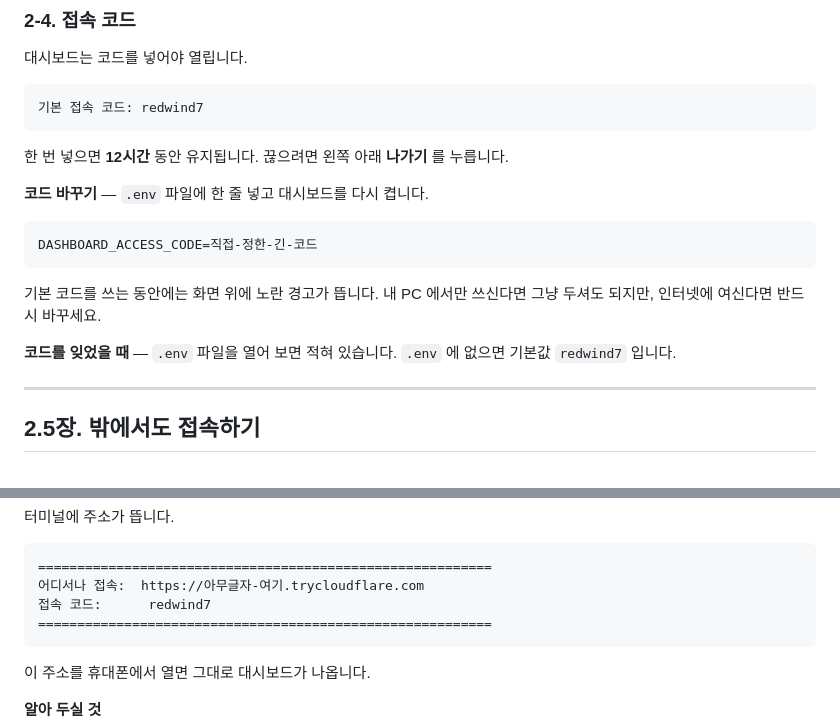
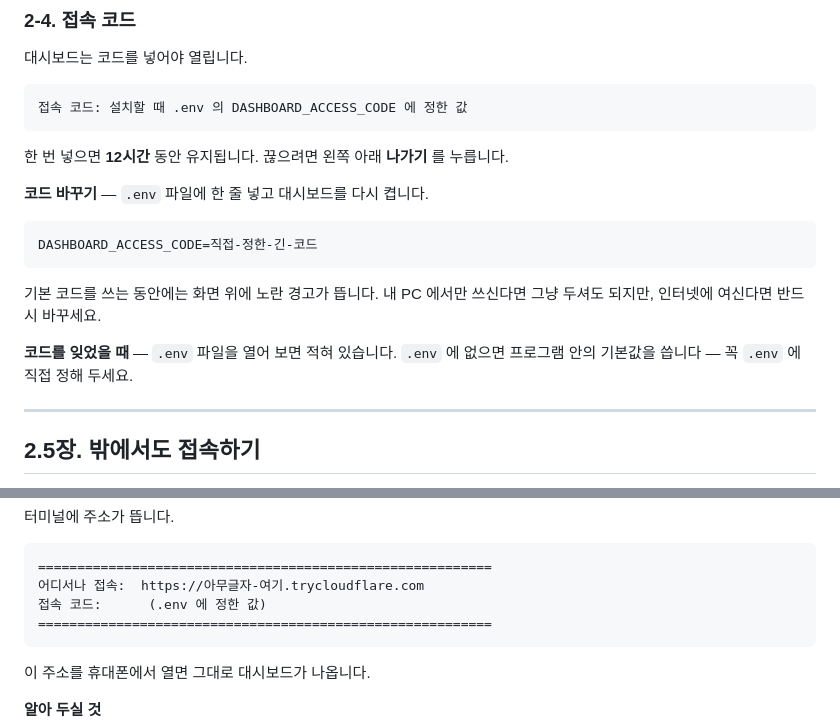
Before and after one commit to parkchihong7-gif/cash-flow, a Markdown page: docs/admin-manual.md, 2 parts joined by grey strips. Rendered like a GitHub page.

````diff
--- a/docs/admin-manual.md
+++ b/docs/admin-manual.md
@@ -392,7 +392,7 @@ python -m dashboard
 대시보드는 코드를 넣어야 열립니다.
 
 ```
-기본 접속 코드: redwind7
+접속 코드: 설치할 때 .env 의 DASHBOARD_ACCESS_CODE 에 정한 값
 ```
 
 한 번 넣으면 **12시간** 동안 유지됩니다. 끊으려면 왼쪽 아래 **나가기** 를 누릅니다.
@@ -407,7 +407,7 @@ DASHBOARD_ACCESS_CODE=직접-정한-긴-코드
 그냥 두셔도 되지만, 인터넷에 여신다면 반드시 바꾸세요.
 
 **코드를 잊었을 때** — `.env` 파일을 열어 보면 적혀 있습니다.
-`.env` 에 없으면 기본값 `redwind7` 입니다.
+`.env` 에 없으면 프로그램 안의 기본값을 씁니다 — 꼭 `.env` 에 직접 정해 두세요.
 
 ---
 
@@ -450,7 +450,7 @@ python -m dashboard --public
 ```
 ==========================================================
 어디서나 접속:  https://아무글자-여기.trycloudflare.com
-접속 코드:      redwind7
+접속 코드:      (.env 에 정한 값)
 ==========================================================
 ```
 
````
Also changed, not shown: README.md (+5 -5 lines).
